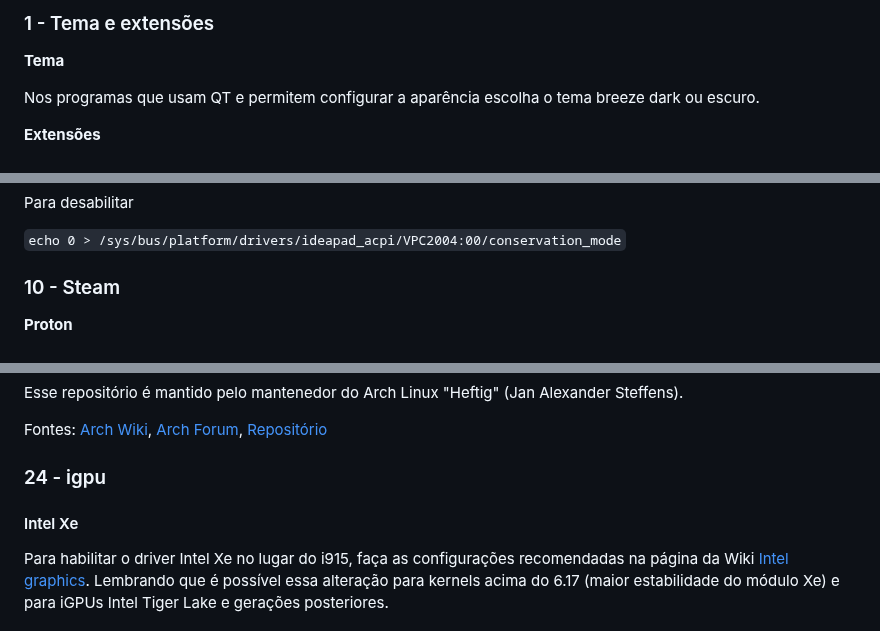
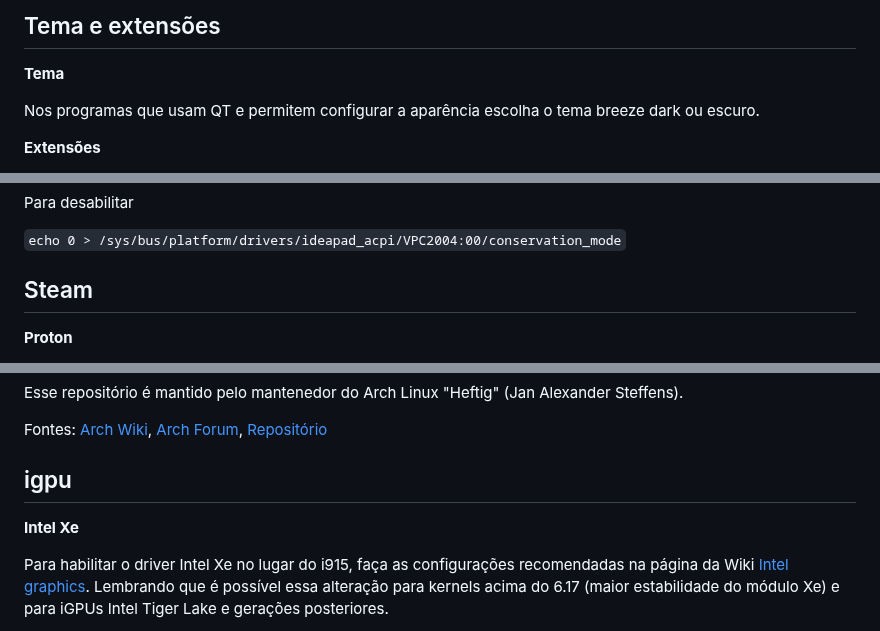
Before and after one commit to henriqueffc/archpost-installation, a Markdown page: config-finais.md, 3 parts joined by grey strips. Drawn GitHub-style.

```diff
--- a/config-finais.md
+++ b/config-finais.md
@@ -50,5 +49,5 @@
 
-### 1 - Tema e extensões
+## Tema e extensões
 
 **Tema**
 
@@ -232,7 +210,7 @@ Para desabilitar
 
 `echo 0 > /sys/bus/platform/drivers/ideapad_acpi/VPC2004:00/conservation_mode`
 
-### 10 - Steam
+## Steam
 
 **Proton**
 
@@ -759,9 +737,9 @@ Fontes:
 [Arch Forum](https://bbs.archlinux.org/viewtopic.php?id=117157),
 [Repositório](https://pkgbuild.com/~heftig/packages/)
 
-### 24 - igpu
+## igpu
 
-#### Intel Xe
+**Intel Xe**
 
 Para habilitar o driver Intel Xe no lugar do i915, faça as configurações
 recomendadas na página da Wiki
```
Also changed, not shown: other parts of config-finais.md (+45 -67 lines), .github/screenshots/discos.png.
